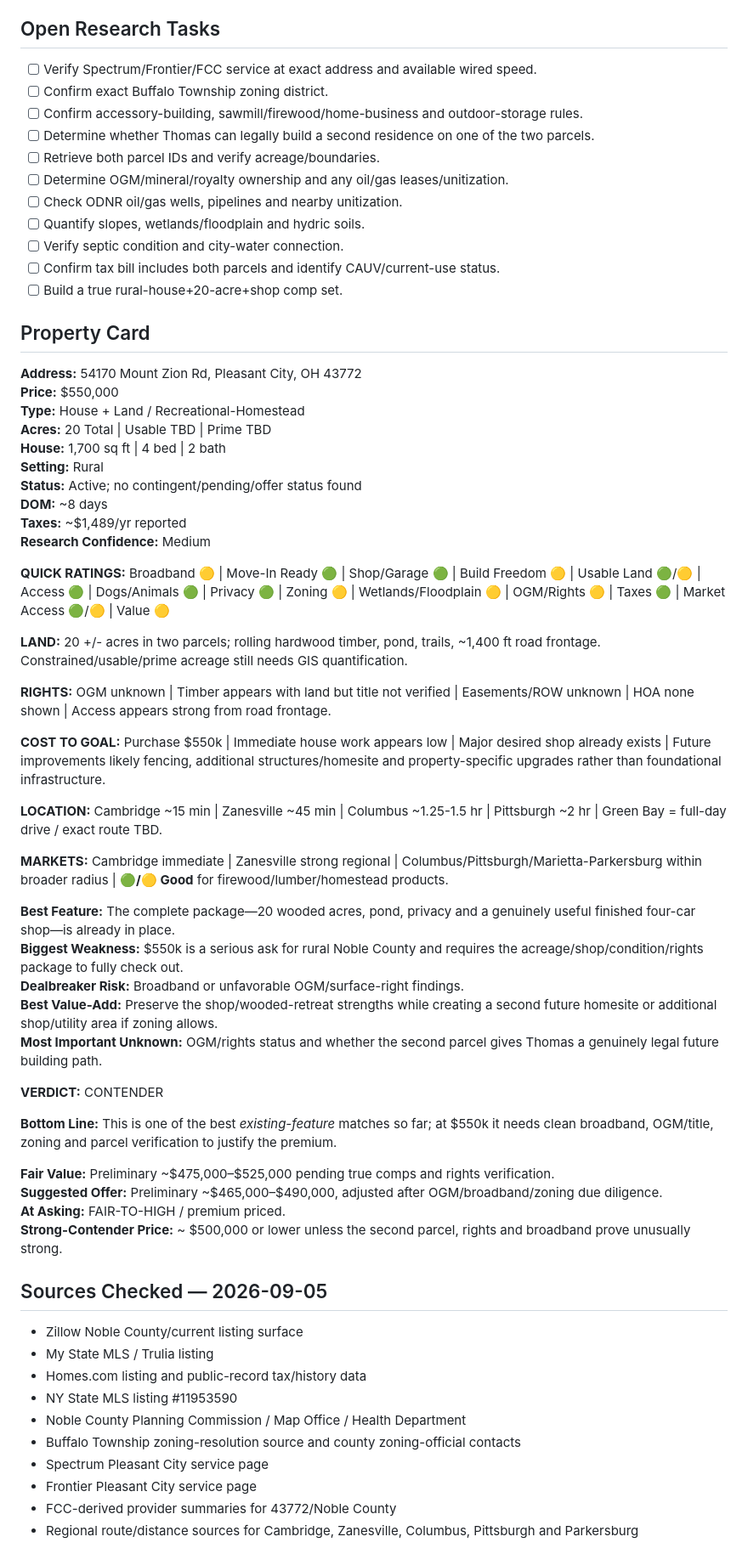
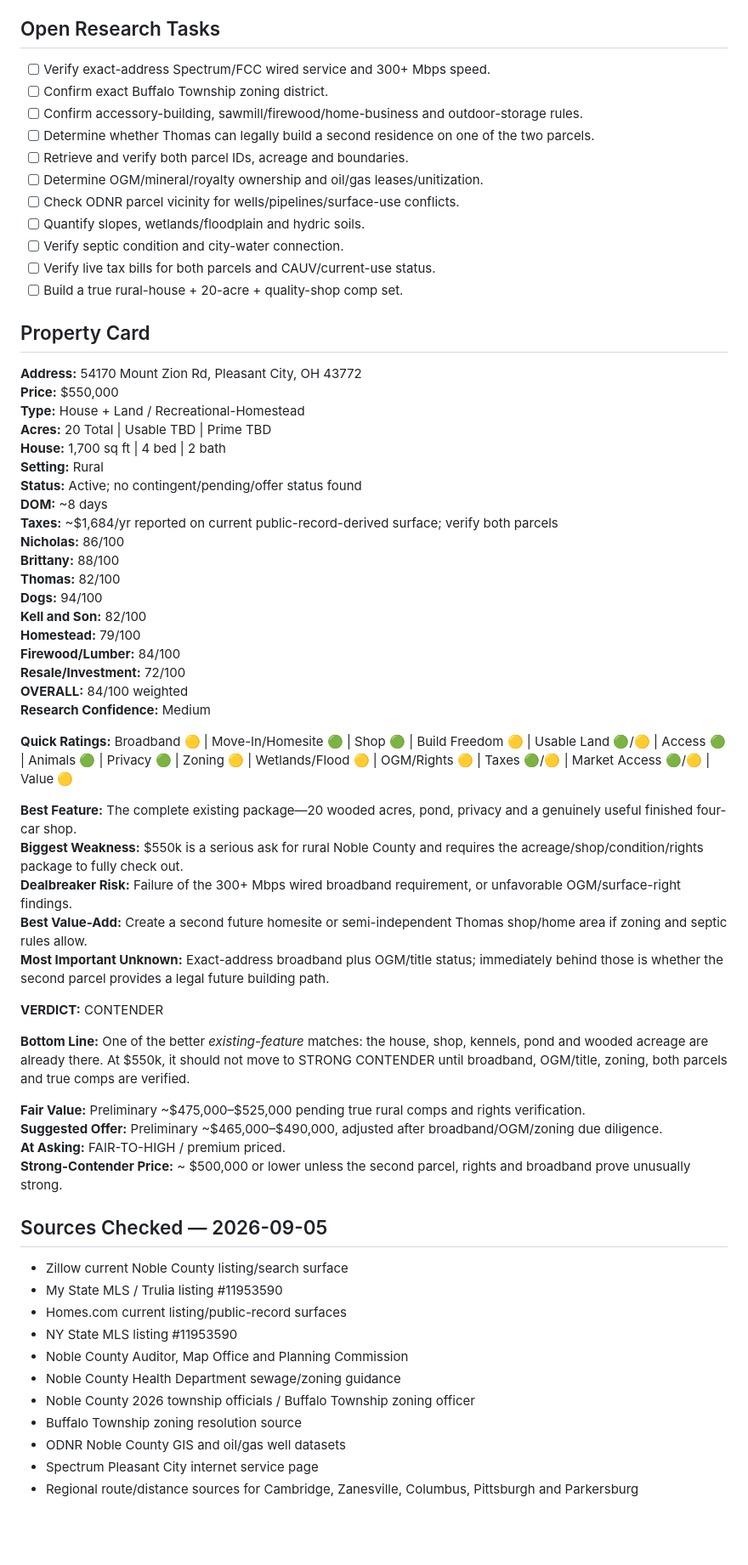
Before and after one commit to nicholaskell/PropertyResearch, a Markdown page: properties/OH/54170-Mount-Zion-Rd-Pleasant-City-OH-43772.md, the part around one of its changes. Shown at 85% size. GitHub-like rendering; blank space fills up the shorter version.

Commit message:
Refresh 54170 Mount Zion Rd research

```diff
--- a/properties/OH/54170-Mount-Zion-Rd-Pleasant-City-OH-43772.md
+++ b/properties/OH/54170-Mount-Zion-Rd-Pleasant-City-OH-43772.md
@@ -207,17 +216,17 @@ The property is attractive and differentiated, but $550k is a substantial premiu
 
 ## Open Research Tasks
 
-- [ ] Verify Spectrum/Frontier/FCC service at exact address and available wired speed.
+- [ ] Verify exact-address Spectrum/FCC wired service and 300+ Mbps speed.
 - [ ] Confirm exact Buffalo Township zoning district.
 - [ ] Confirm accessory-building, sawmill/firewood/home-business and outdoor-storage rules.
 - [ ] Determine whether Thomas can legally build a second residence on one of the two parcels.
-- [ ] Retrieve both parcel IDs and verify acreage/boundaries.
-- [ ] Determine OGM/mineral/royalty ownership and any oil/gas leases/unitization.
-- [ ] Check ODNR oil/gas wells, pipelines and nearby unitization.
+- [ ] Retrieve and verify both parcel IDs, acreage and boundaries.
+- [ ] Determine OGM/mineral/royalty ownership and oil/gas leases/unitization.
+- [ ] Check ODNR parcel vicinity for wells/pipelines/surface-use conflicts.
 - [ ] Quantify slopes, wetlands/floodplain and hydric soils.
 - [ ] Verify septic condition and city-water connection.
-- [ ] Confirm tax bill includes both parcels and identify CAUV/current-use status.
-- [ ] Build a true rural-house+20-acre+shop comp set.
+- [ ] Verify live tax bills for both parcels and CAUV/current-use status.
+- [ ] Build a true rural-house + 20-acre + quality-shop comp set.
 
 ## Property Card
 
@@ -229,45 +238,45 @@ The property is attractive and differentiated, but $550k is a substantial premiu
 **Setting:** Rural
 **Status:** Active; no contingent/pending/offer status found
 **DOM:** ~8 days
-**Taxes:** ~$1,489/yr reported
+**Taxes:** ~$1,684/yr reported on current public-record-derived surface; verify both parcels
+**Nicholas:** 86/100
+**Brittany:** 88/100
+**Thomas:** 82/100
+**Dogs:** 94/100
+**Kell and Son:** 82/100
+**Homestead:** 79/100
+**Firewood/Lumber:** 84/100
+**Resale/Investment:** 72/100
+**OVERALL:** 84/100 weighted
 **Research Confidence:** Medium
 
-**QUICK RATINGS:** Broadband 🟡 | Move-In Ready 🟢 | Shop/Garage 🟢 | Build Freedom 🟡 | Usable Land 🟢/🟡 | Access 🟢 | Dogs/Animals 🟢 | Privacy 🟢 | Zoning 🟡 | Wetlands/Floodplain 🟡 | OGM/Rights 🟡 | Taxes 🟢 | Market Access 🟢/🟡 | Value 🟡
+**Quick Ratings:** Broadband 🟡 | Move-In/Homesite 🟢 | Shop 🟢 | Build Freedom 🟡 | Usable Land 🟢/🟡 | Access 🟢 | Animals 🟢 | Privacy 🟢 | Zoning 🟡 | Wetlands/Flood 🟡 | OGM/Rights 🟡 | Taxes 🟢/🟡 | Market Access 🟢/🟡 | Value 🟡
 
-**LAND:** 20 +/- acres in two parcels; rolling hardwood timber, pond, trails, ~1,400 ft road frontage. Constrained/usable/prime acreage still needs GIS quantification.
-
-**RIGHTS:** OGM unknown | Timber appears with land but title not verified | Easements/ROW unknown | HOA none shown | Access appears strong from road frontage.
-
-**COST TO GOAL:** Purchase $550k | Immediate house work appears low | Major desired shop already exists | Future improvements likely fencing, additional structures/homesite and property-specific upgrades rather than foundational infrastructure.
-
-**LOCATION:** Cambridge ~15 min | Zanesville ~45 min | Columbus ~1.25-1.5 hr | Pittsburgh ~2 hr | Green Bay = full-day drive / exact route TBD.
-
-**MARKETS:** Cambridge immediate | Zanesville strong regional | Columbus/Pittsburgh/Marietta-Parkersburg within broader radius | **🟢/🟡 Good** for firewood/lumber/homestead products.
-
-**Best Feature:** The complete package—20 wooded acres, pond, privacy and a genuinely useful finished four-car shop—is already in place.
+**Best Feature:** The complete existing package—20 wooded acres, pond, privacy and a genuinely useful finished four-car shop.
 **Biggest Weakness:** $550k is a serious ask for rural Noble County and requires the acreage/shop/condition/rights package to fully check out.
-**Dealbreaker Risk:** Broadband or unfavorable OGM/surface-right findings.
-**Best Value-Add:** Preserve the shop/wooded-retreat strengths while creating a second future homesite or additional shop/utility area if zoning allows.
-**Most Important Unknown:** OGM/rights status and whether the second parcel gives Thomas a genuinely legal future building path.
+**Dealbreaker Risk:** Failure of the 300+ Mbps wired broadband requirement, or unfavorable OGM/surface-right findings.
+**Best Value-Add:** Create a second future homesite or semi-independent Thomas shop/home area if zoning and septic rules allow.
+**Most Important Unknown:** Exact-address broadband plus OGM/title status; immediately behind those is whether the second parcel provides a legal future building path.
 
 **VERDICT:** CONTENDER
 
-**Bottom Line:** This is one of the best *existing-feature* matches so far; at $550k it needs clean broadband, OGM/title, zoning and parcel verification to justify the premium.
+**Bottom Line:** One of the better *existing-feature* matches: the house, shop, kennels, pond and wooded acreage are already there. At $550k, it should not move to STRONG CONTENDER until broadband, OGM/title, zoning, both parcels and true comps are verified.
 
-**Fair Value:** Preliminary ~$475,000–$525,000 pending true comps and rights verification.
-**Suggested Offer:** Preliminary ~$465,000–$490,000, adjusted after OGM/broadband/zoning due diligence.
+**Fair Value:** Preliminary ~$475,000–$525,000 pending true rural comps and rights verification.
+**Suggested Offer:** Preliminary ~$465,000–$490,000, adjusted after broadband/OGM/zoning due diligence.
 **At Asking:** FAIR-TO-HIGH / premium priced.
 **Strong-Contender Price:** ~ $500,000 or lower unless the second parcel, rights and broadband prove unusually strong.
 
 ## Sources Checked — 2026-09-05
 
-- Zillow Noble County/current listing surface
-- My State MLS / Trulia listing
-- Homes.com listing and public-record tax/history data
+- Zillow current Noble County listing/search surface
+- My State MLS / Trulia listing #11953590
+- Homes.com current listing/public-record surfaces
 - NY State MLS listing #11953590
-- Noble County Planning Commission / Map Office / Health Department
-- Buffalo Township zoning-resolution source and county zoning-official contacts
-- Spectrum Pleasant City service page
-- Frontier Pleasant City service page
-- FCC-derived provider summaries for 43772/Noble County
+- Noble County Auditor, Map Office and Planning Commission
+- Noble County Health Department sewage/zoning guidance
+- Noble County 2026 township officials / Buffalo Township zoning officer
+- Buffalo Township zoning resolution source
+- ODNR Noble County GIS and oil/gas well datasets
+- Spectrum Pleasant City internet service page
 - Regional route/distance sources for Cambridge, Zanesville, Columbus, Pittsburgh and Parkersburg
```
Also changed, not shown: other parts of properties/OH/54170-Mount-Zion-Rd-Pleasant-City-OH-43772.md (+51 -42 lines).
